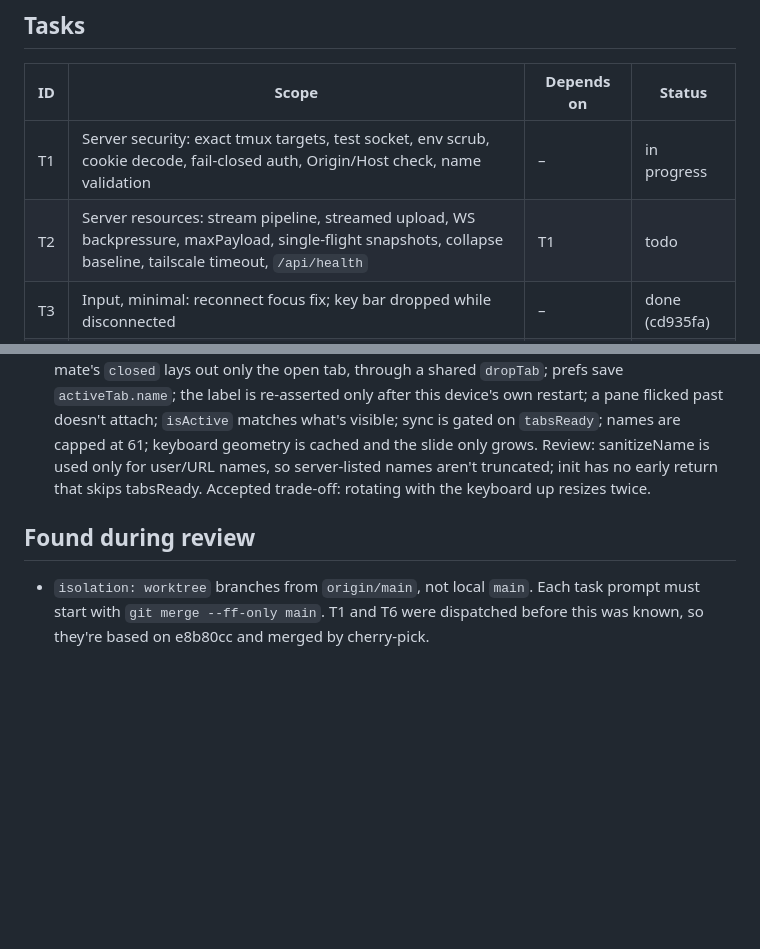
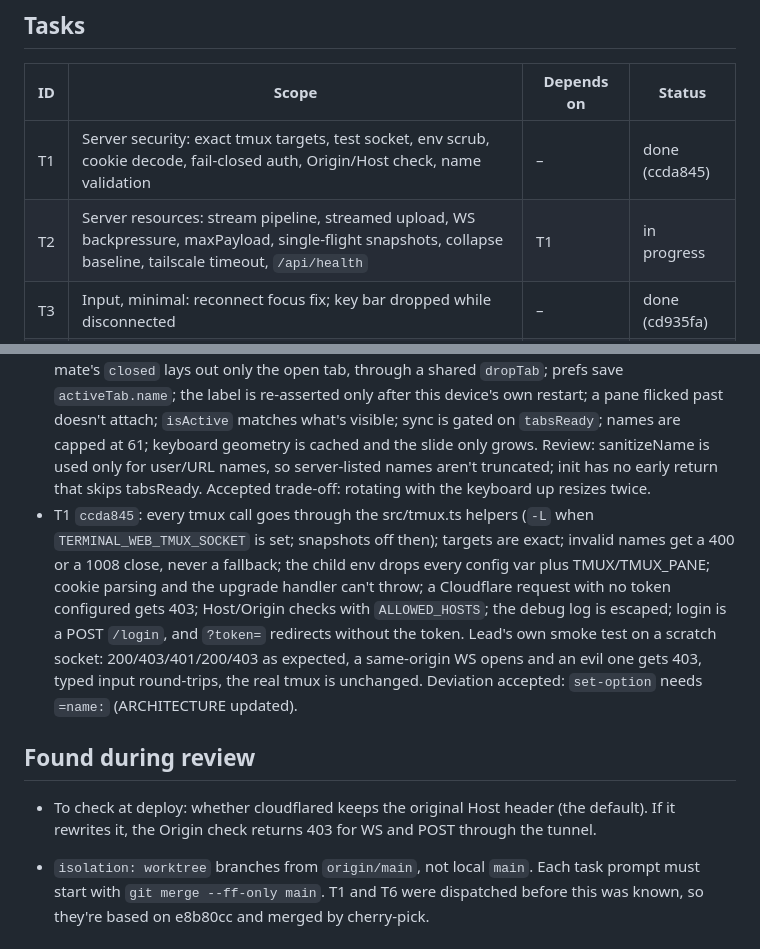
Before and after one commit to AaronFei/terminal-web, a Markdown page: PROGRESS.md, 2 parts joined by grey strips. Drawn GitHub-style; blank space fills up the shorter version.

Commit message:
Track T1 as done and T2 as started
Co-Authored-By: Claude Opus 5.5 <noreply@anthropic.com>

```diff
--- a/PROGRESS.md
+++ b/PROGRESS.md
@@ -26,8 +26,8 @@ must keep.
 
 | ID | Scope | Depends on | Status |
 |---|---|---|---|
-| T1 | Server security: exact tmux targets, test socket, env scrub, cookie decode, fail-closed auth, Origin/Host check, name validation | – | in progress |
-| T2 | Server resources: stream pipeline, streamed upload, WS backpressure, maxPayload, single-flight snapshots, collapse baseline, tailscale timeout, `/api/health` | T1 | todo |
+| T1 | Server security: exact tmux targets, test socket, env scrub, cookie decode, fail-closed auth, Origin/Host check, name validation | – | done (ccda845) |
+| T2 | Server resources: stream pipeline, streamed upload, WS backpressure, maxPayload, single-flight snapshots, collapse baseline, tailscale timeout, `/api/health` | T1 | in progress |
 | T3 | Input, minimal: reconnect focus fix; key bar dropped while disconnected | – | done (cd935fa) |
 | T4 | Front-end split, resize and lifecycle bugs | T3 | done (0ecf298) |
 | T5 | Front-end touch, resources and cleanups | T4 | in progress |
@@ -40,7 +40,10 @@ must keep.
 
 - T3 `cd935fa`: a reconnect re-focuses only when `activeSession === this` and focus is free (body or an xterm textarea); key-bar presses use `sendKey` and are dropped while disconnected, with a throttled 「未連線，按鍵沒有送出」; a paste over the 64 KB cap now shows a status instead of vanishing silently. Review: the diff touches no line of the frozen input path; tsc and build pass; one punctuation fix made at review.
 - T4 `0ecf298`: background sizing skips 'both' tabs and sizes a 'two' tab's mate; restackSplit on a WIDE_PX flip; the resting height is held only on touch devices and re-taken on a width change; a mate's `closed` lays out only the open tab, through a shared `dropTab`; prefs save `activeTab.name`; the label is re-asserted only after this device's own restart; a pane flicked past doesn't attach; `isActive` matches what's visible; sync is gated on `tabsReady`; names are capped at 61; keyboard geometry is cached and the slide only grows. Review: sanitizeName is used only for user/URL names, so server-listed names aren't truncated; init has no early return that skips tabsReady. Accepted trade-off: rotating with the keyboard up resizes twice.
+- T1 `ccda845`: every tmux call goes through the src/tmux.ts helpers (`-L` when `TERMINAL_WEB_TMUX_SOCKET` is set; snapshots off then); targets are exact; invalid names get a 400 or a 1008 close, never a fallback; the child env drops every config var plus TMUX/TMUX_PANE; cookie parsing and the upgrade handler can't throw; a Cloudflare request with no token configured gets 403; Host/Origin checks with `ALLOWED_HOSTS`; the debug log is escaped; login is a POST `/login`, and `?token=` redirects without the token. Lead's own smoke test on a scratch socket: 200/403/401/200/403 as expected, a same-origin WS opens and an evil one gets 403, typed input round-trips, the real tmux is unchanged. Deviation accepted: `set-option` needs `=name:` (ARCHITECTURE updated).
 
 ## Found during review
 
+- To check at deploy: whether cloudflared keeps the original Host header (the default). If it rewrites it, the Origin check returns 403 for WS and POST through the tunnel.
+
 - `isolation: worktree` branches from `origin/main`, not local `main`. Each task prompt must start with `git merge --ff-only main`. T1 and T6 were dispatched before this was known, so they're based on e8b80cc and merged by cherry-pick.
```
